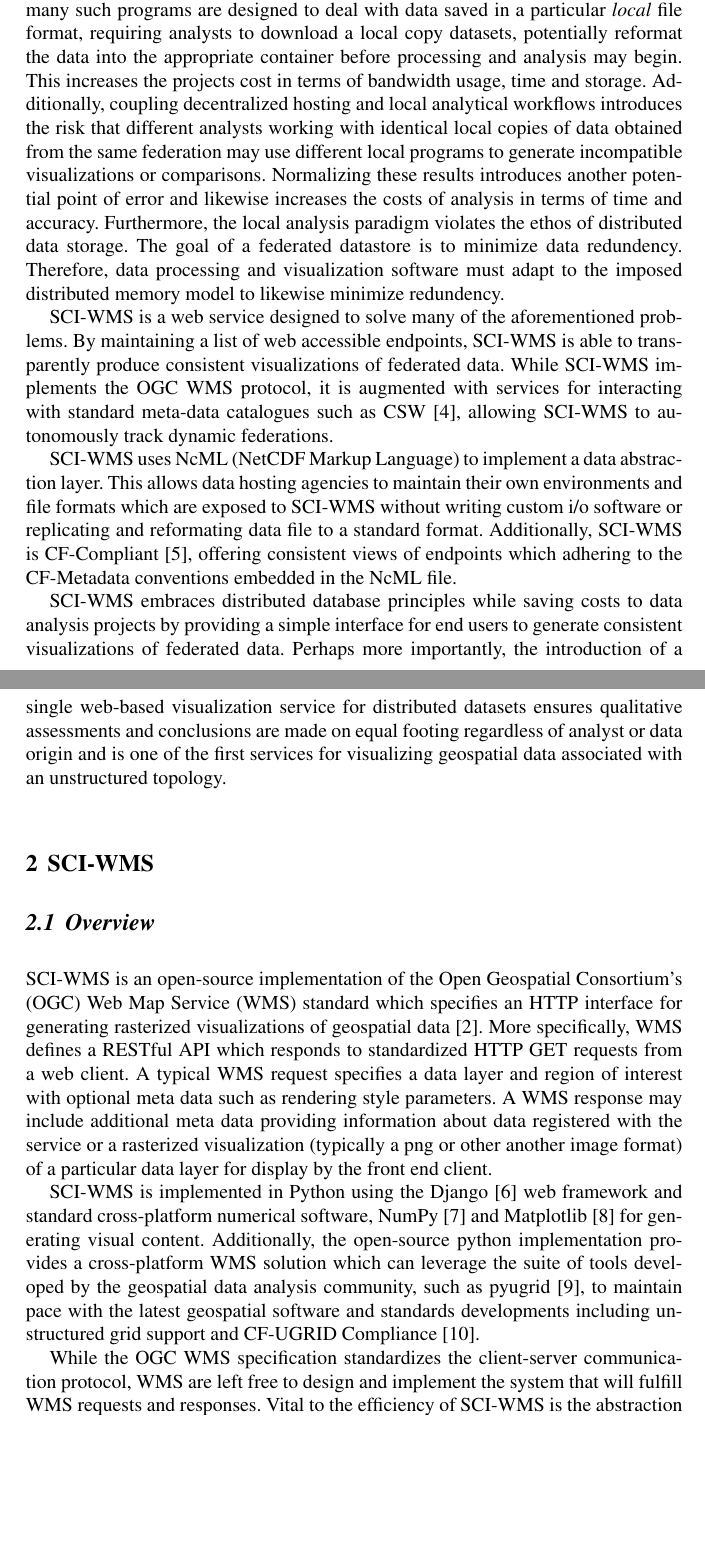
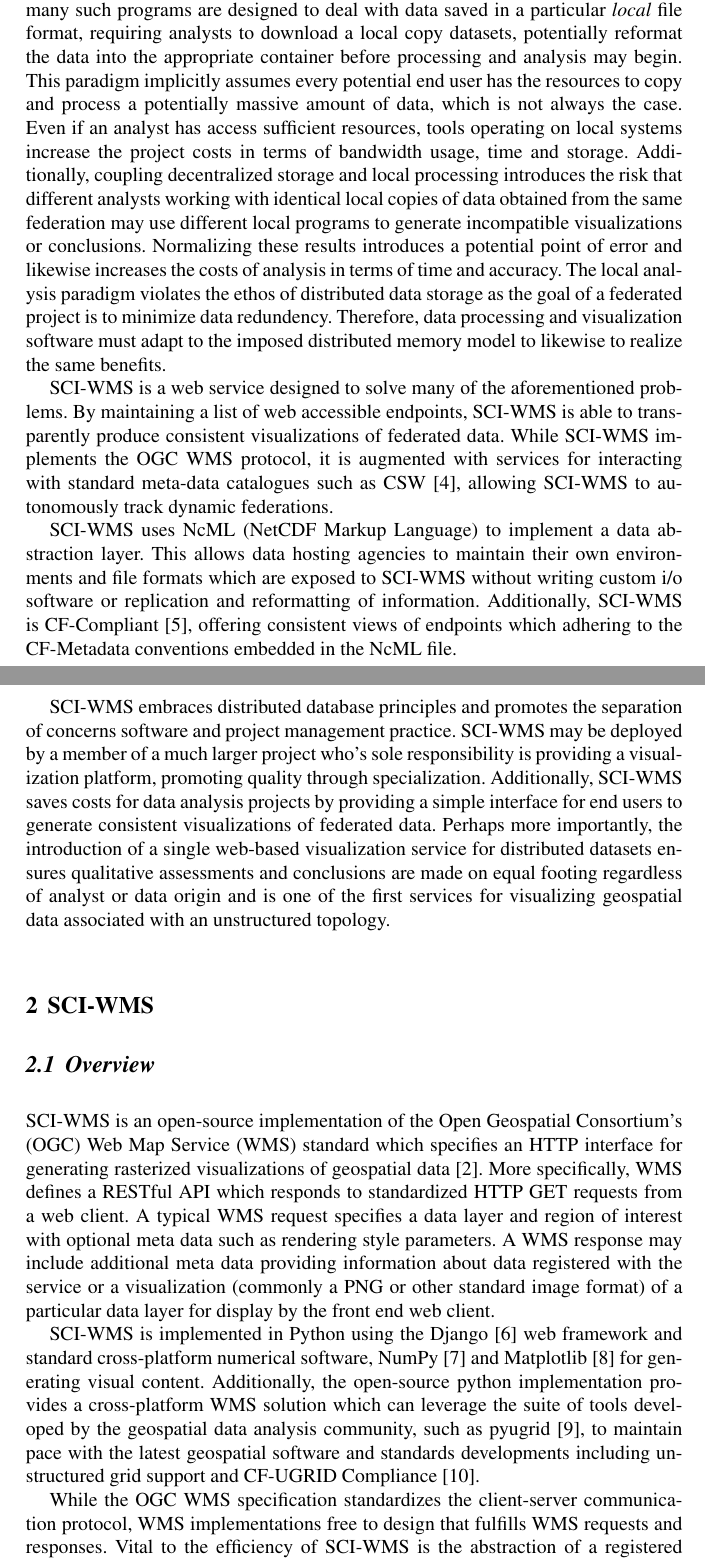
Before and after one commit to brandonmayer-zz/ci2014, a LaTeX document (book/ci14book_mayer.tex, which reads book/motivation.tex, book/sciwms.tex): two parts of pages 2 and 3 of 10, joined at a grey line, cut so that both start at the same text, the shorter picture padded with empty space. Compiled offline with pdfLaTeX.

Commit message:
updates.

```diff
--- a/book/motivation.tex
+++ b/book/motivation.tex
@@ -35,19 +35,22 @@
 saved in a particular \textit{local} file format, requiring analysts
 to download a local copy datasets, potentially reformat the data into
 the appropriate container before processing and analysis may
-begin. This increases the projects cost in terms of bandwidth usage,
-time and storage. Additionally, coupling decentralized hosting and
-local analytical workflows introduces the risk that different analysts
-working with identical local copies of data obtained from the same
-federation may use different local programs to generate incompatible
-visualizations or comparisons. Normalizing these results introduces
-another potential point of error and likewise increases the costs of
-analysis in terms of time and accuracy. Furthermore, the local
-analysis paradigm violates the ethos of distributed data storage. The
-goal of a federated datastore is to minimize data
-redundency. Therefore, data processing and visualization software must
-adapt to the imposed distributed memory model to likewise minimize
-redundency.
+begin. This paradigm implicitly assumes every potential end user has
+the resources to copy and process a potentially massive amount of
+data, which is not always the case. Even if an analyst has access
+sufficient resources, tools operating on local systems increase the
+project costs in terms of bandwidth usage, time and
+storage. Additionally, coupling decentralized storage and local
+processing introduces the risk that different analysts working with
+identical local copies of data obtained from the same federation may
+use different local programs to generate incompatible visualizations
+or conclusions. Normalizing these results introduces a potential point
+of error and likewise increases the costs of analysis in terms of time
+and accuracy. The local analysis paradigm violates the ethos of
+distributed data storage as the goal of a federated project is to
+minimize data redundency. Therefore, data processing and visualization
+software must adapt to the imposed distributed memory model to
+likewise to realize the same benefits.
 
 \sciwms{} is a web service designed to solve many of the
 aforementioned problems. By maintaining a list of web accessible
@@ -57,19 +60,24 @@
 with standard meta-data catalogues such as \csw{}~\cite{csw14},
 allowing \sciwms{} to autonomously track dynamic federations.
 
-\sciwms{} uses \ncml{} (NetCDF Markup Language) to implement a data
+\sciwms{} uses \ncml{} (\netcdf{} Markup Language) to implement a data
 abstraction layer. This allows data hosting agencies to maintain their
 own environments and file formats which are exposed to \sciwms{}
-without writing custom i/o software or replicating and reformating
-data file to a standard format. Additionally, \sciwms{} is
-CF-Compliant~\cite{cf}, offering consistent views of endpoints which
-adhering to the CF-Metadata conventions embedded in the \ncml{} file.
+without writing custom i/o software or replication and reformatting of
+information. Additionally, \sciwms{} is CF-Compliant~\cite{cf},
+offering consistent views of endpoints which adhering to the
+CF-Metadata conventions embedded in the \ncml{} file.
 
-\sciwms{} embraces distributed database principles while saving costs
-to data analysis projects by providing a simple interface for end
-users to generate consistent visualizations of federated data. Perhaps
-more importantly, the introduction of a single web-based visualization
-service for distributed datasets ensures qualitative assessments and
-conclusions are made on equal footing regardless of analyst or data
-origin and is one of the first services for visualizing geospatial
-data associated with an unstructured topology.
+\sciwms{} embraces distributed database principles and promotes the
+separation of concerns software and project management
+practice. \sciwms{} may be deployed by a member of a much larger
+project who's sole responsibility is providing a visualization
+platform, promoting quality through specialization. Additionally,
+\sciwms{} saves costs for data analysis projects by providing a simple
+interface for end users to generate consistent visualizations of
+federated data. Perhaps more importantly, the introduction of a single
+web-based visualization service for distributed datasets ensures
+qualitative assessments and conclusions are made on equal footing
+regardless of analyst or data origin and is one of the first services
+for visualizing geospatial data associated with an unstructured
+topology.
--- a/book/sciwms.tex
+++ b/book/sciwms.tex
@@ -12,9 +13,8 @@
 of interest with optional meta data such as rendering style
 parameters. A \wms{} response may include additional meta data
 providing information about data registered with the service or a
-rasterized visualization (typically a png or other another image
-format) of a particular data layer for display by the front end
-client.
+visualization (commonly a PNG or other standard image format) of a
+particular data layer for display by the front end web client.
 
 \sciwms{} is implemented in Python using the Django~\cite{django} web
 framework and standard cross-platform numerical software,
@@ -27,7 +27,6 @@
 support and \cfugrid{} Compliance~\cite{cfugrid}.
 
 While the \ogc{} \wms{} specification standardizes the client-server
-communication protocol, \wms{} are left free to design and implement
-the system that will fulfill \wms{} requests and responses. Vital to
-the efficiency of \sciwms{} is the abstraction of a registered dataset
-into structure and attributes as shown in
+communication protocol, \wms{} implementations free to design that
+fulfills \wms{} requests and responses. Vital to the efficiency of
+\sciwms{} is the abstraction of a registered dataset into structure
```
Also changed, not shown: book/dataset_abstraction.tex (+4 -4 lines), book/topology_types.tex (+38 -47 lines), book/sciwms.tex (21 more changed lines).
